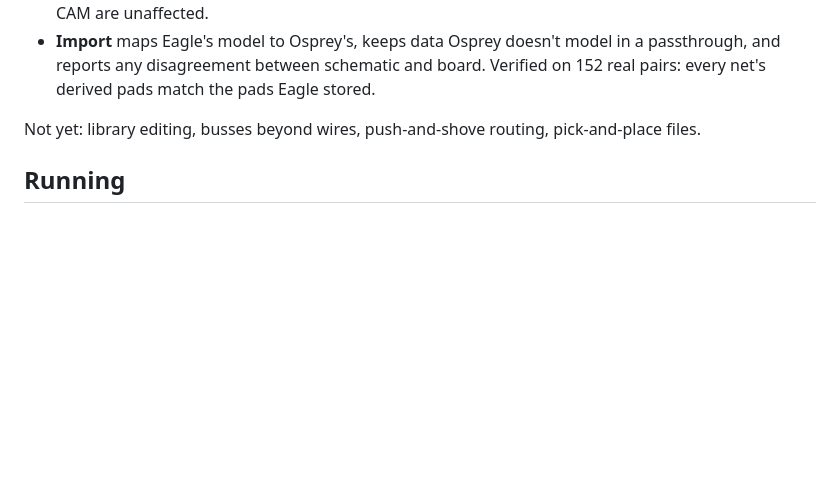
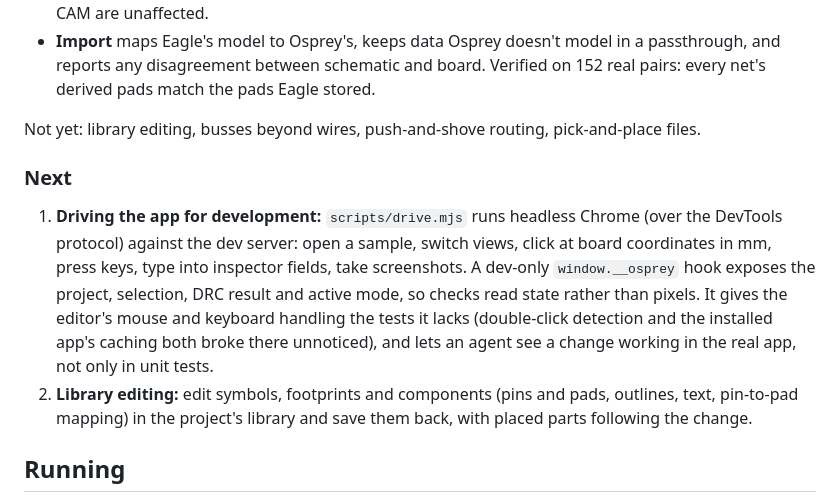
Before and after one commit to msiddalingaiah/EE, a Markdown page: osprey/README.md, the part around the change. GitHub-like rendering; blank space fills up the shorter version.

Commit message:
README: next features are an app driver for development, then library editing
Co-Authored-By: Claude Opus 5.5 <noreply@anthropic.com>

```diff
--- a/osprey/README.md
+++ b/osprey/README.md
@@ -120,6 +120,19 @@ native model (see [docs/format.md](docs/format.md)). Eagle files are imported in
 
 Not yet: library editing, busses beyond wires, push-and-shove routing, pick-and-place files.
 
+### Next
+
+1. **Driving the app for development:** `scripts/drive.mjs` runs headless Chrome (over the
+   DevTools protocol) against the dev server: open a sample, switch views, click at board
+   coordinates in mm, press keys, type into inspector fields, take screenshots. A dev-only
+   `window.__osprey` hook exposes the project, selection, DRC result and active mode, so checks
+   read state rather than pixels. It gives the editor's mouse and keyboard handling the tests it
+   lacks (double-click detection and the installed app's caching both broke there unnoticed),
+   and lets an agent see a change working in the real app, not only in unit tests.
+2. **Library editing:** edit symbols, footprints and components (pins and pads, outlines,
+   text, pin-to-pad mapping) in the project's library and save them back, with placed parts
+   following the change.
+
 ## Running
 
 Requires Node.js 20+. The one runtime dependency is [clipper2-js](https://www.npmjs.com/package/clipper2-js)
```
